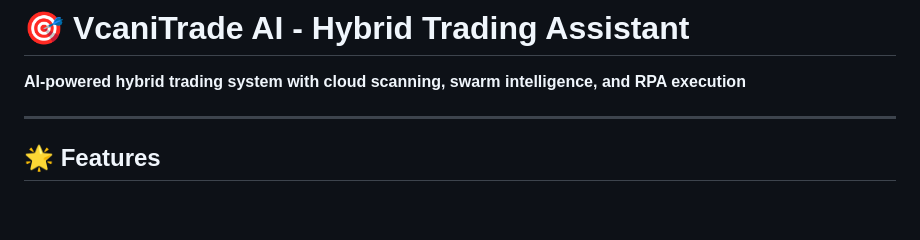
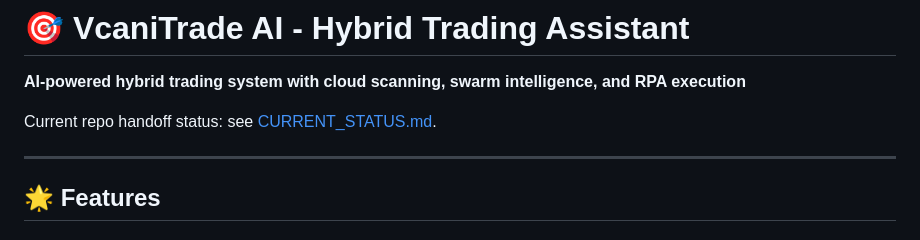
Before and after one commit to Vijindran79/vcantrade.com, a Markdown page: README.md, the part around the change. Rendered like a GitHub page; blank space fills up the shorter version.

Commit message:
docs: record current execution status

```diff
--- a/README.md
+++ b/README.md
@@ -1,6 +1,8 @@
 # 🎯 VcaniTrade AI - Hybrid Trading Assistant
 
 **AI-powered hybrid trading system with cloud scanning, swarm intelligence, and RPA execution**
+
+Current repo handoff status: see [CURRENT_STATUS.md](CURRENT_STATUS.md).
 
 ---
 
```
Also changed, not shown: CURRENT_STATUS.md (added, +89 -0 lines).
